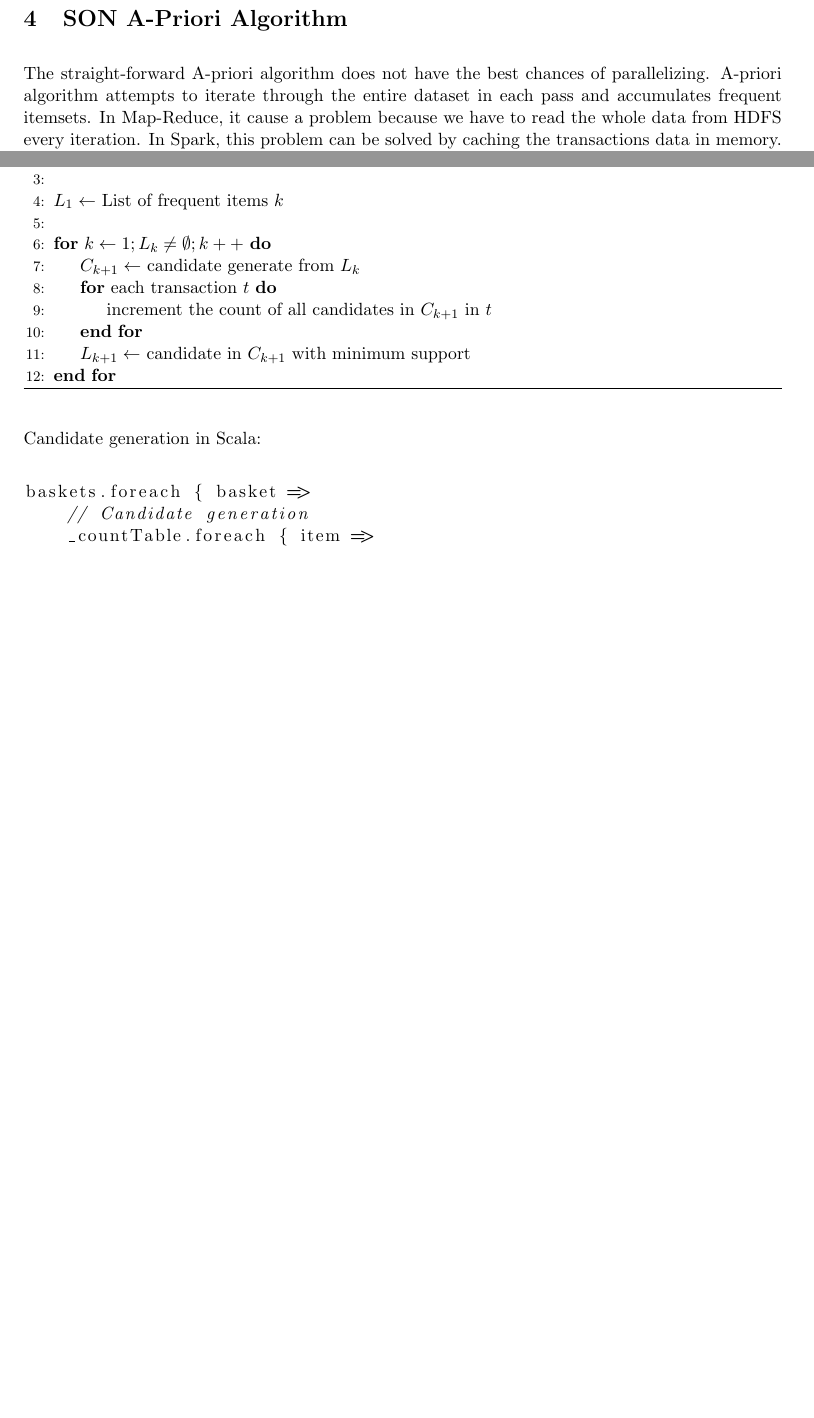
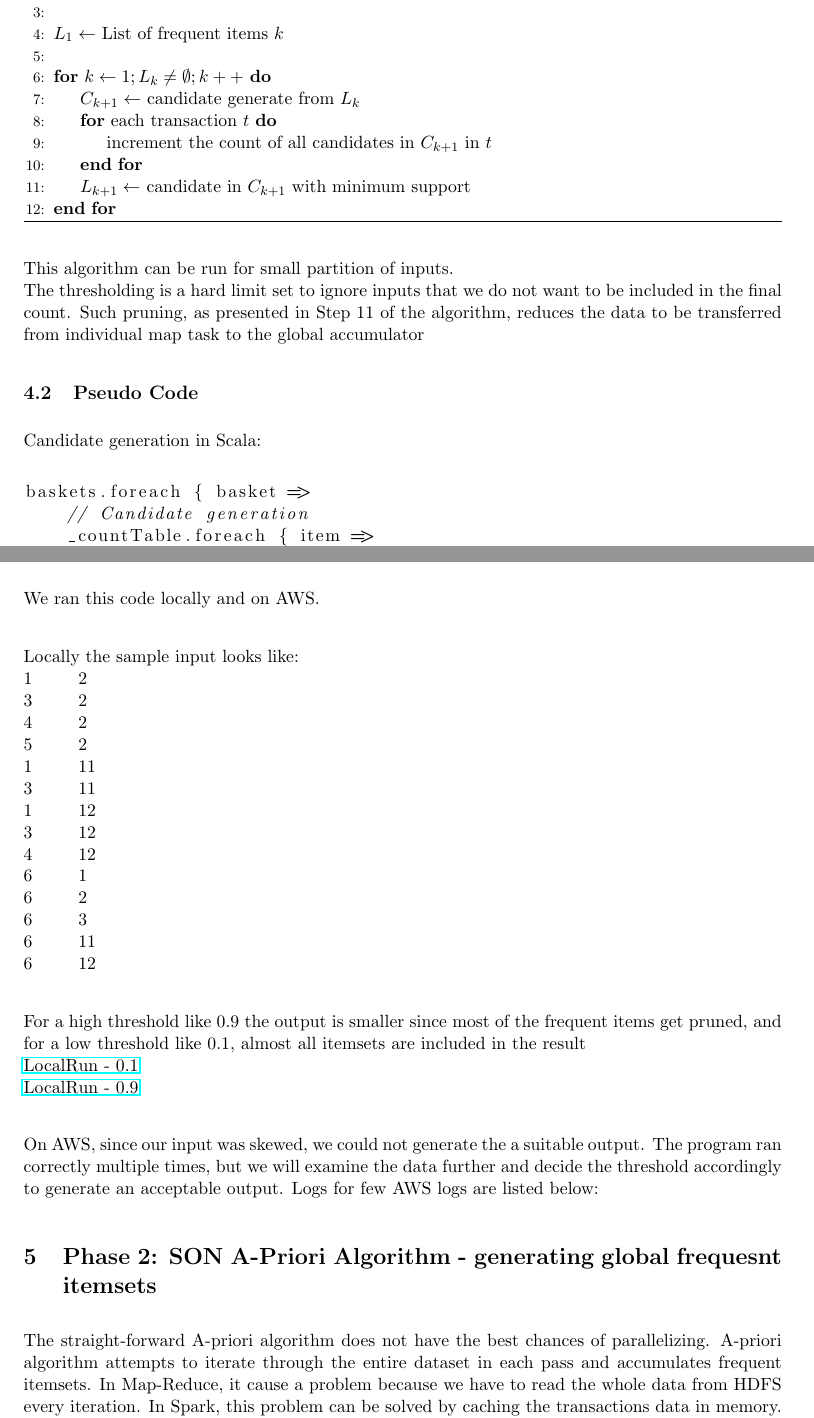
Before and after one commit to prdx/Spark-SON-APriori, a LaTeX document (reports/progress-report/progress-report.tex): two parts of pages 2 and 4 of 6 before the commit and two parts of pages 3 and 5 of 6 after it, joined at a grey line, cut so that both start at the same text, the shorter picture padded with empty space. Compiled offline with pdfLaTeX.

Commit message:
updated report

```diff
--- a/reports/progress-report/progress-report.tex
+++ b/reports/progress-report/progress-report.tex
@@ -72,9 +72,4 @@ We will not used the follower's user id as it is not relevant for the algorithm.
     .map(y => (y._2.toList.sortBy(y => y)))
 \end{lstlisting}
 
-\section{SON A-Priori Algorithm}
 
-The straight-forward A-priori algorithm does not have the best chances of parallelizing.
-A-priori algorithm attempts to iterate through the entire dataset in each pass and accumulates frequent itemsets.
-In Map-Reduce, it cause a problem because we have to read the whole data from HDFS every iteration.
-In Spark, this problem can be solved by caching the transactions data in memory.
@@ -144,8 +104,11 @@ The general algorithm for \href{https://www3.cs.stonybrook.edu/~cse634/lecture_n
     \end{algorithmic}
 \end{algorithm}
 
+This algorithm can be run for small partition of inputs.\\
+The thresholding is a hard limit set to ignore inputs that we do not want to be included in the final count. Such pruning, as presented in Step 11 of the algorithm, reduces the data to be transferred from individual map task to the global accumulator
+
+\subsection {Pseudo Code}
 Candidate generation in Scala: \\
-
 \begin{lstlisting}
 baskets.foreach { basket =>
     // Candidate generation
@@ -220,0 +187,31 @@ However, it also gives us more patterns of the data.
+\subsection {Result Sample}
+We ran this code locally and on AWS.\\
+
+Locally the sample input looks like:\\
+1\hspace{1cm}2\\
+3\hspace{1cm}2\\
+4\hspace{1cm}2\\
+5\hspace{1cm}2\\
+1\hspace{1cm}11\\
+3\hspace{1cm}11\\
+1\hspace{1cm}12\\
+3\hspace{1cm}12\\
+4\hspace{1cm}12\\
+6\hspace{1cm}1\\
+6\hspace{1cm}2\\
+6\hspace{1cm}3\\
+6\hspace{1cm}11\\
+6\hspace{1cm}12\\
+
+For a high threshold like 0.9 the output is smaller since most of the frequent items get pruned, and for a low threshold like 0.1, almost all itemsets are included in the result\\
+\href{https://github.ccs.neu.edu/prdx/CS6240-Project/tree/master/localLogs/sp_0.1}{LocalRun - 0.1}\\
+\href{https://github.ccs.neu.edu/prdx/CS6240-Project/tree/master/localLogs/3}{LocalRun - 0.9}\\
+
+On AWS, since our input was skewed, we could not generate the a suitable output. The program ran correctly multiple times, but we will examine the data further and decide the threshold accordingly to generate an acceptable output. Logs for few AWS logs are listed below:
+
+
+\section{Phase 2: SON A-Priori Algorithm - generating global frequesnt itemsets}
+The straight-forward A-priori algorithm does not have the best chances of parallelizing.
+A-priori algorithm attempts to iterate through the entire dataset in each pass and accumulates frequent itemsets.
+In Map-Reduce, it cause a problem because we have to read the whole data from HDFS every iteration.
+In Spark, this problem can be solved by caching the transactions data in memory.
```
Also changed, not shown: reports/progress-report/progress-report.tex (94 more changed lines).
